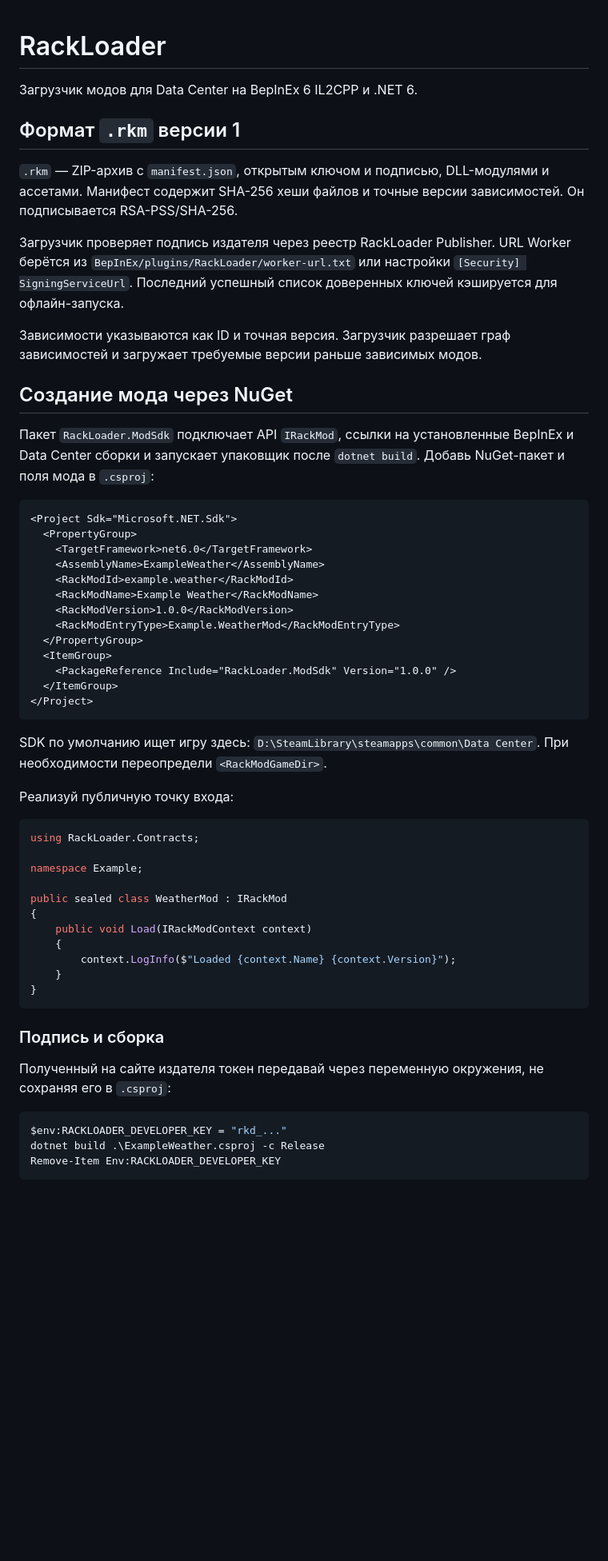
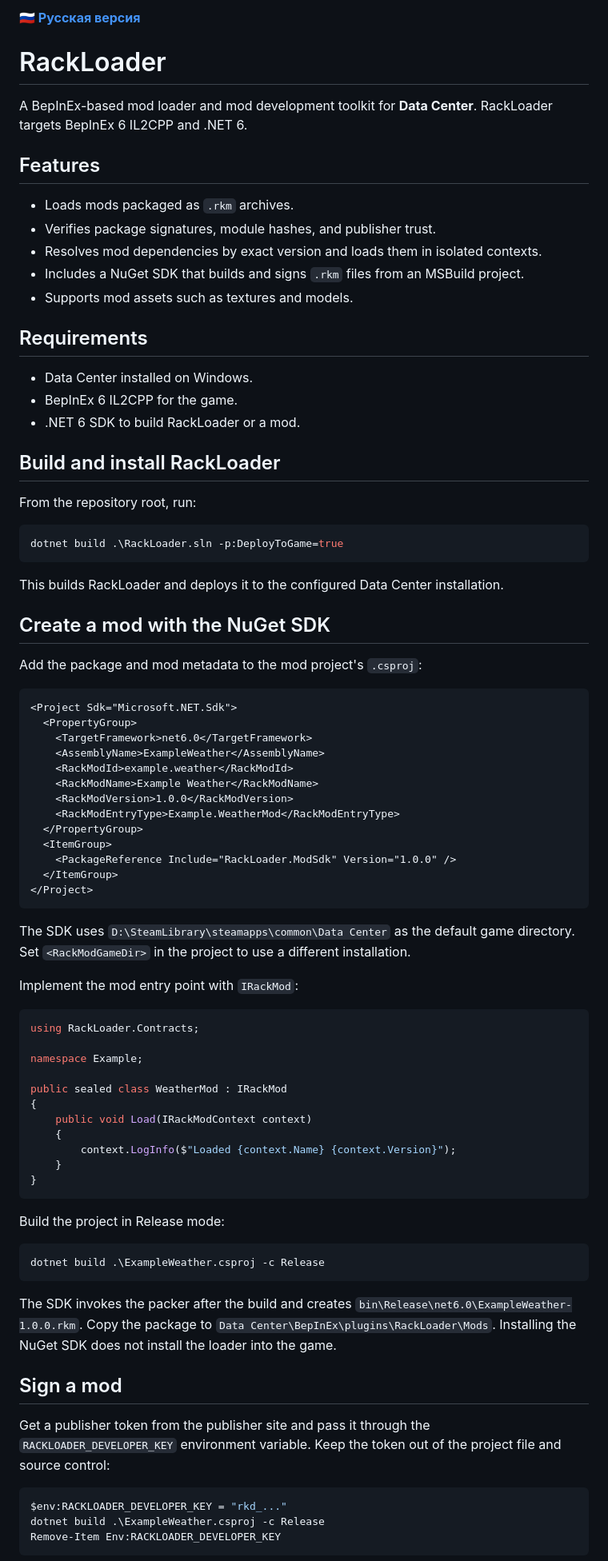
Before and after one commit to RackLoader/RackLoader, a Markdown page: README.md, the part around one of its changes. Shown at 80% size. Drawn GitHub-style; blank space fills up the shorter version.

Commit message:
docs: add English README

````diff
--- a/README.md
+++ b/README.md
@@ -1,18 +1,36 @@
+**[🇷🇺 Русская версия](README.ru.md)**
+
 # RackLoader
 
-Загрузчик модов для Data Center на BepInEx 6 IL2CPP и .NET 6.
+A BepInEx-based mod loader and mod development toolkit for **Data Center**. RackLoader targets BepInEx 6 IL2CPP and .NET 6.
 
-## Формат `.rkm` версии 1
+## Features
 
-`.rkm` — ZIP-архив с `manifest.json`, открытым ключом и подписью, DLL-модулями и ассетами. Манифест содержит SHA-256 хеши файлов и точные версии зависимостей. Он подписывается RSA-PSS/SHA-256.
+- Loads mods packaged as `.rkm` archives.
+- Verifies package signatures, module hashes, and publisher trust.
+- Resolves mod dependencies by exact version and loads them in isolated contexts.
+- Includes a NuGet SDK that builds and signs `.rkm` files from an MSBuild project.
+- Supports mod assets such as textures and models.
 
-Загрузчик проверяет подпись издателя через реестр RackLoader Publisher. URL Worker берётся из `BepInEx/plugins/RackLoader/worker-url.txt` или настройки `[Security] SigningServiceUrl`. Последний успешный список доверенных ключей кэшируется для офлайн-запуска.
+## Requirements
 
-Зависимости указываются как ID и точная версия. Загрузчик разрешает граф зависимостей и загружает требуемые версии раньше зависимых модов.
+- Data Center installed on Windows.
+- BepInEx 6 IL2CPP for the game.
+- .NET 6 SDK to build RackLoader or a mod.
 
-## Создание мода через NuGet
+## Build and install RackLoader
 
-Пакет `RackLoader.ModSdk` подключает API `IRackMod`, ссылки на установленные BepInEx и Data Center сборки и запускает упаковщик после `dotnet build`. Добавь NuGet-пакет и поля мода в `.csproj`:
+From the repository root, run:
+
+```powershell
+dotnet build .\RackLoader.sln -p:DeployToGame=true
+```
+
+This builds RackLoader and deploys it to the configured Data Center installation.
+
+## Create a mod with the NuGet SDK
+
+Add the package and mod metadata to the mod project's `.csproj`:
 
 ```xml
 <Project Sdk="Microsoft.NET.Sdk">
@@ -30,9 +48,9 @@
 </Project>
 ```
 
-SDK по умолчанию ищет игру здесь: `D:\SteamLibrary\steamapps\common\Data Center`. При необходимости переопредели `<RackModGameDir>`.
+The SDK uses `D:\SteamLibrary\steamapps\common\Data Center` as the default game directory. Set `<RackModGameDir>` in the project to use a different installation.
 
-Реализуй публичную точку входа:
+Implement the mod entry point with `IRackMod`:
 
 ```csharp
 using RackLoader.Contracts;
@@ -48,9 +66,17 @@ public sealed class WeatherMod : IRackMod
 }
 ```
 
-### Подпись и сборка
+Build the project in Release mode:
 
-Полученный на сайте издателя токен передавай через переменную окружения, не сохраняя его в `.csproj`:
+```powershell
+dotnet build .\ExampleWeather.csproj -c Release
+```
+
+The SDK invokes the packer after the build and creates `bin\Release\net6.0\ExampleWeather-1.0.0.rkm`. Copy the package to `Data Center\BepInEx\plugins\RackLoader\Mods`. Installing the NuGet SDK does not install the loader into the game.
+
+## Sign a mod
+
+Get a publisher token from the publisher site and pass it through the `RACKLOADER_DEVELOPER_KEY` environment variable. Keep the token out of the project file and source control:
 
 ```powershell
 $env:RACKLOADER_DEVELOPER_KEY = "rkd_..."
````
Also changed, not shown: other parts of README.md (+26 -16 lines), README.ru.md (added, +109 -0 lines).
